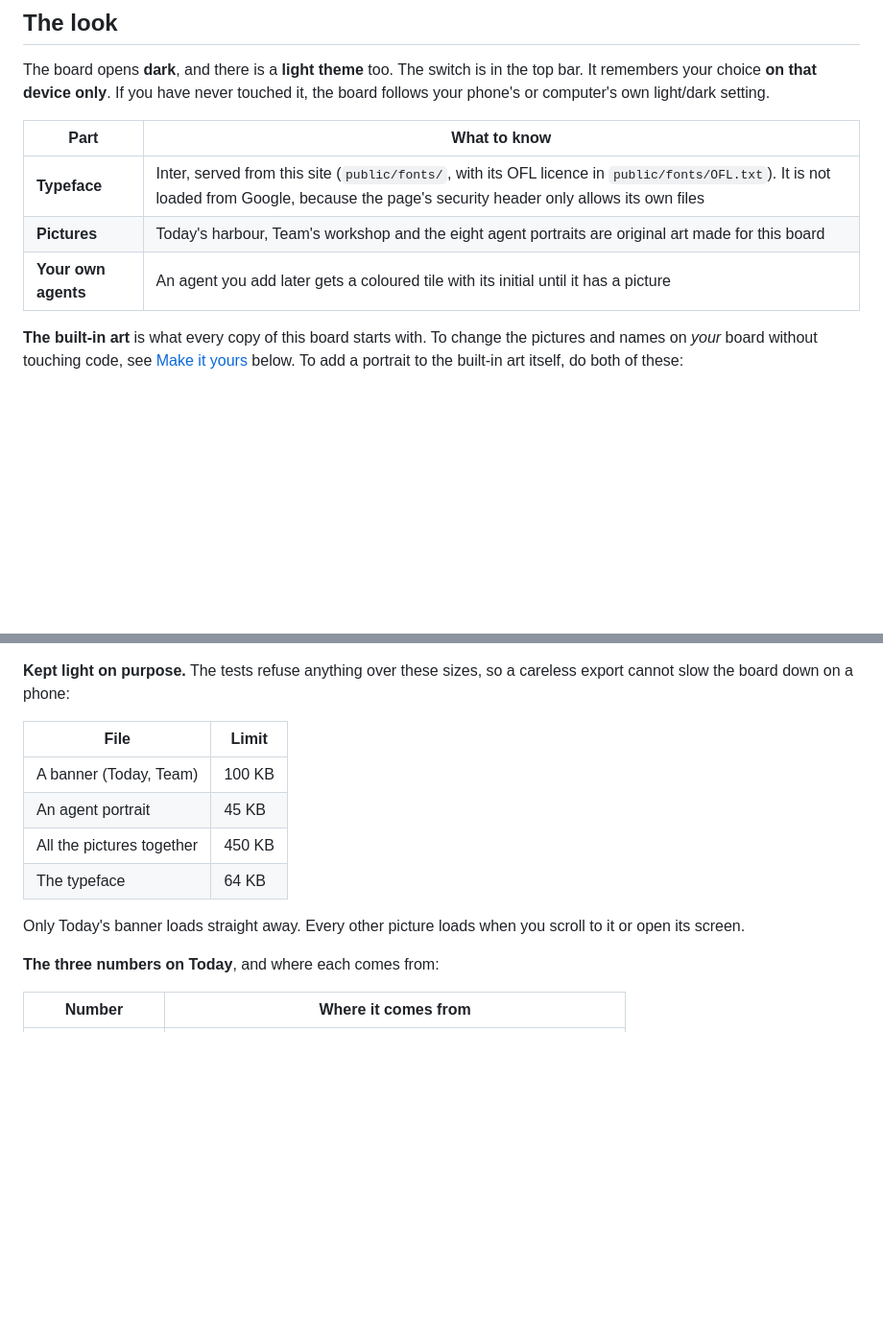
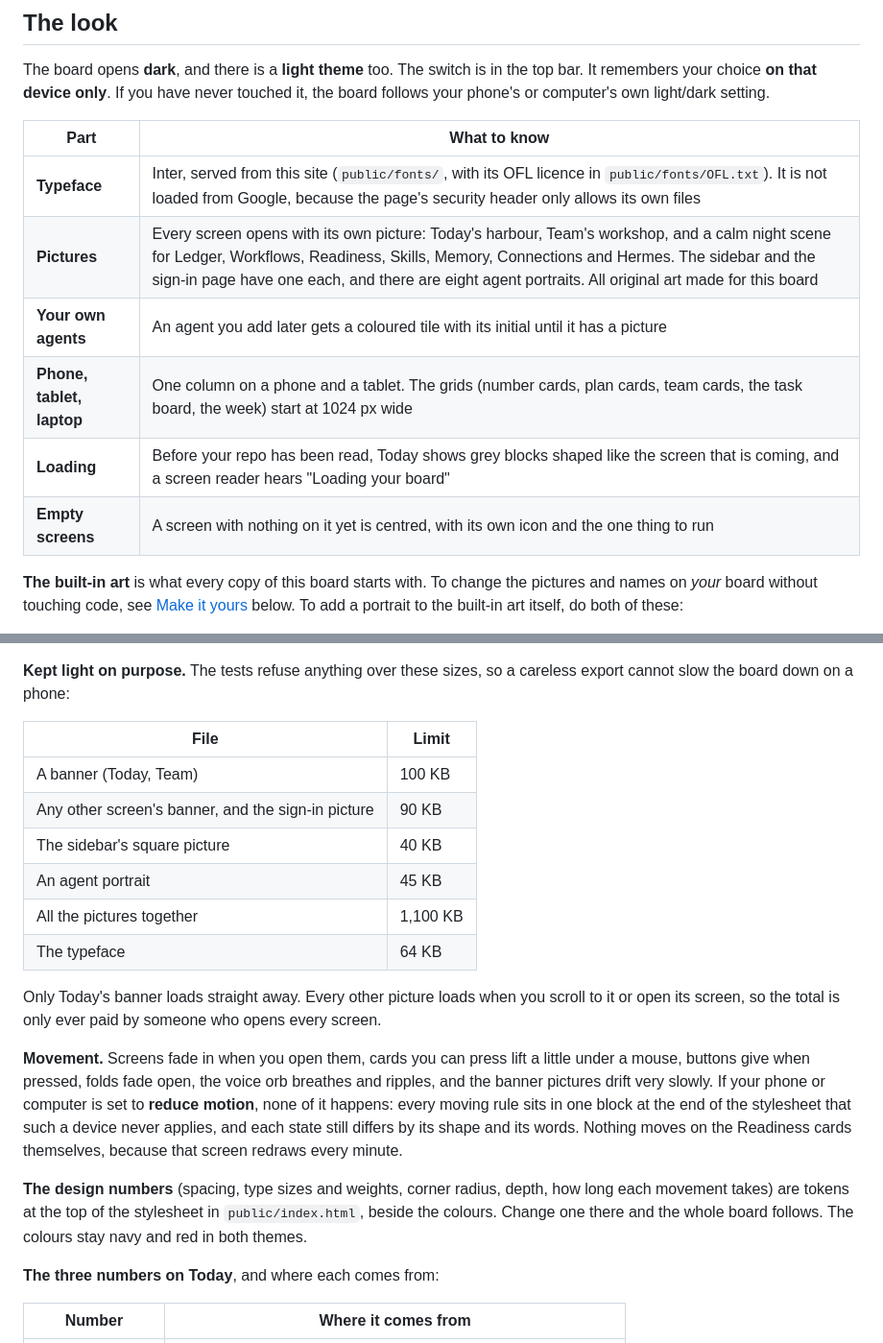
Before and after one commit to AutomatedMarketer/agent-cockpit, a Markdown page: README.md, 2 parts joined by grey strips. Shown at 96% size. GitHub-like rendering; blank space fills up the shorter version.

Commit message:
Look and feel T11: the README says what the look now does
The look table: every screen's picture, one column under 1024px, the loading blocks, centred
empty screens. The picture budgets table with the new limits (other banners 90 KB, the square
40 KB, all pictures 1,100 KB, every one lazy but Today's). Movement, and that a device set to
reduce motion gets none of it. Where the design tokens live. (Tool tiles and logos were
documented with T7.)

Tests 1743.

Co-Authored-By: Claude Opus 5.5 <noreply@anthropic.com>

```diff
--- a/README.md
+++ b/README.md
@@ -160,8 +160,11 @@ phone's or computer's own light/dark setting.
 | Part | What to know |
 |---|---|
 | **Typeface** | Inter, served from this site (`public/fonts/`, with its OFL licence in `public/fonts/OFL.txt`). It is not loaded from Google, because the page's security header only allows its own files |
-| **Pictures** | Today's harbour, Team's workshop and the eight agent portraits are original art made for this board |
+| **Pictures** | Every screen opens with its own picture: Today's harbour, Team's workshop, and a calm night scene for Ledger, Workflows, Readiness, Skills, Memory, Connections and Hermes. The sidebar and the sign-in page have one each, and there are eight agent portraits. All original art made for this board |
 | **Your own agents** | An agent you add later gets a coloured tile with its initial until it has a picture |
+| **Phone, tablet, laptop** | One column on a phone and a tablet. The grids (number cards, plan cards, team cards, the task board, the week) start at 1024 px wide |
+| **Loading** | Before your repo has been read, Today shows grey blocks shaped like the screen that is coming, and a screen reader hears "Loading your board" |
+| **Empty screens** | A screen with nothing on it yet is centred, with its own icon and the one thing to run |
 
 **The built-in art** is what every copy of this board starts with. To change the pictures and names
 on *your* board without touching code, see [Make it yours](#make-it-yours) below. To add a portrait
@@ -178,12 +181,25 @@ slow the board down on a phone:
 | File | Limit |
 |---|---|
 | A banner (Today, Team) | 100 KB |
+| Any other screen's banner, and the sign-in picture | 90 KB |
+| The sidebar's square picture | 40 KB |
 | An agent portrait | 45 KB |
-| All the pictures together | 450 KB |
+| All the pictures together | 1,100 KB |
 | The typeface | 64 KB |
 
 Only Today's banner loads straight away. Every other picture loads when you scroll to it or open
-its screen.
+its screen, so the total is only ever paid by someone who opens every screen.
+
+**Movement.** Screens fade in when you open them, cards you can press lift a little under a mouse,
+buttons give when pressed, folds fade open, the voice orb breathes and ripples, and the banner
+pictures drift very slowly. If your phone or computer is set to **reduce motion**, none of it
+happens: every moving rule sits in one block at the end of the stylesheet that such a device never
+applies, and each state still differs by its shape and its words. Nothing moves on the Readiness
+cards themselves, because that screen redraws every minute.
+
+**The design numbers** (spacing, type sizes and weights, corner radius, depth, how long each
+movement takes) are tokens at the top of the stylesheet in `public/index.html`, beside the colours.
+Change one there and the whole board follows. The colours stay navy and red in both themes.
 
 **The three numbers on Today**, and where each comes from:
 
```
